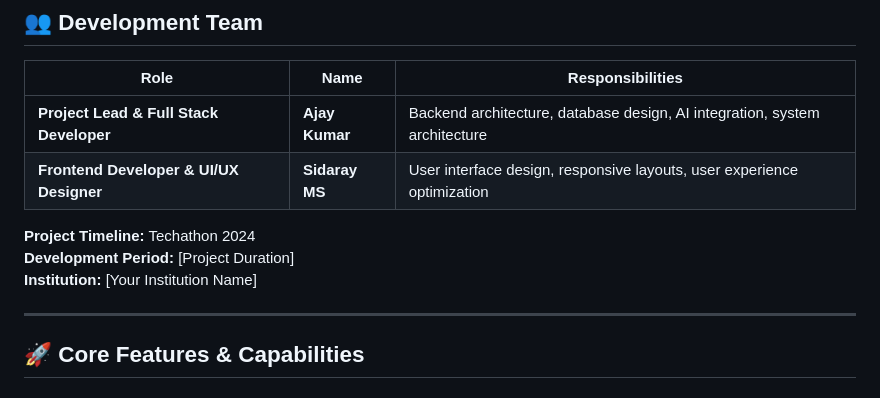
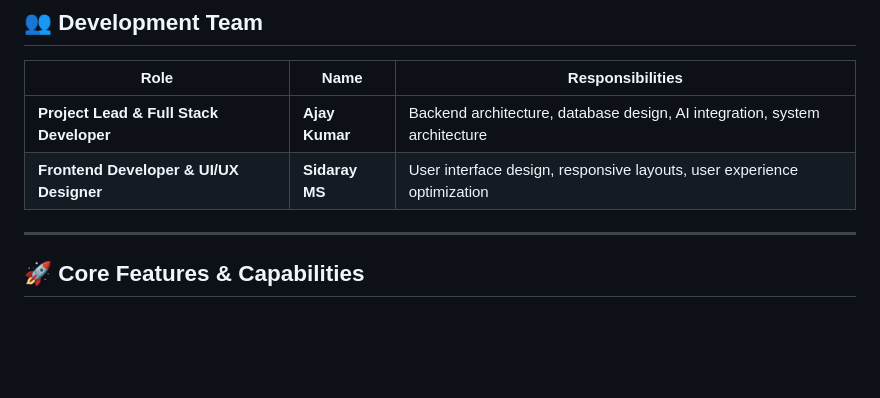
Before and after one commit to ajaykumartn/EduSphere, a Markdown page: README.md, the part around the change. Rendered like a GitHub page; blank space fills up the shorter version.

Commit message:
Remove project timeline and development period
Removed project timeline and development period details from the README.

```diff
--- a/README.md
+++ b/README.md
@@ -28,10 +28,6 @@ To create an all-in-one educational ecosystem that combines traditional learning
 |------|------|-----------------|
 | **Project Lead & Full Stack Developer** | **Ajay Kumar** | Backend architecture, database design, AI integration, system architecture |
 | **Frontend Developer & UI/UX Designer** | **Sidaray MS** | User interface design, responsive layouts, user experience optimization |
-
-**Project Timeline:** Techathon 2024
-**Development Period:** [Project Duration]
-**Institution:** [Your Institution Name]
 
 ---
 
```
